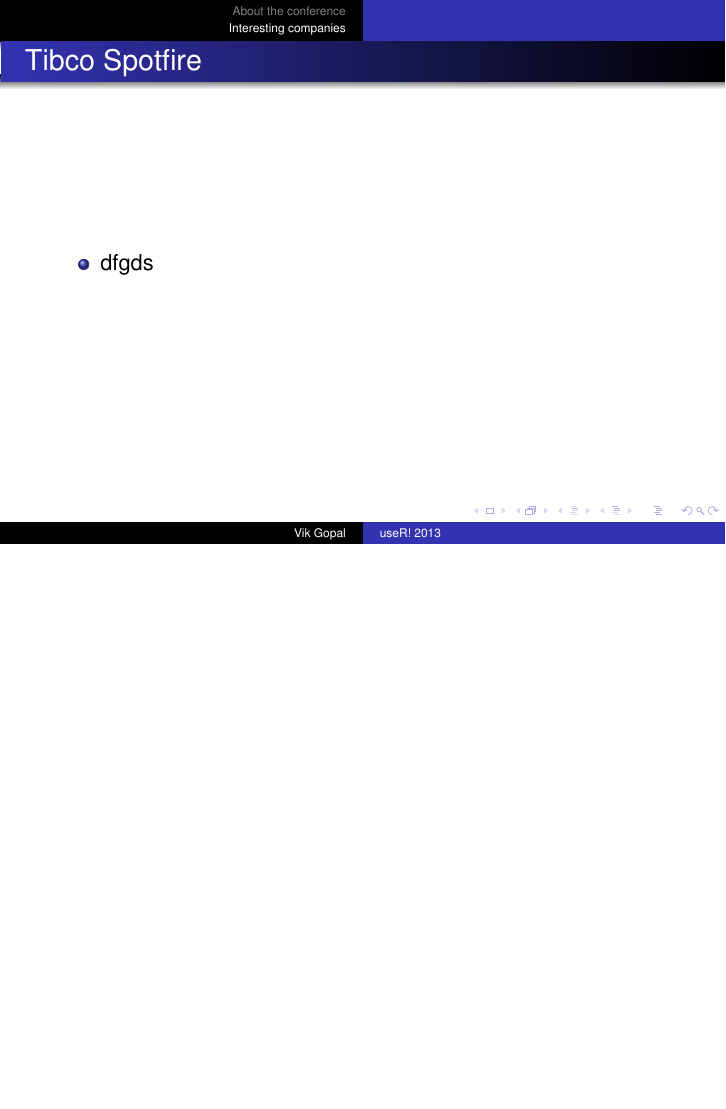
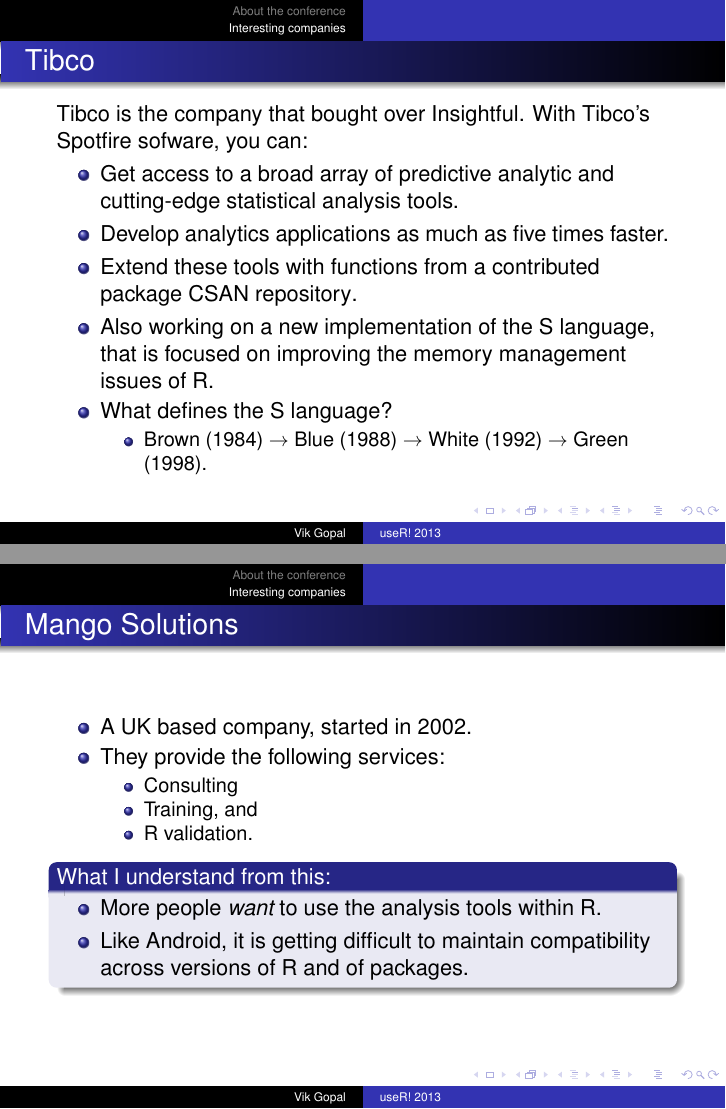
Before and after one commit to singator/rugs, LaTeX slides (template.tex): the whole page before the commit and pages 2 and 4 of 4 after it, the two joined at a grey line, the shorter picture padded with empty space. Compiled offline with pdfLaTeX.

Commit message:
Companies section done

```diff
--- a/template.tex
+++ b/template.tex
@@ -158,15 +158,53 @@
 \end{frame}
 
 \section{Interesting companies}
-\begin{frame}[label=current]
-  \frametitle{Tibco Spotfire}
+\begin{frame}[t,label=current]
+  \frametitle{Tibco}
+  Tibco is the company that bought over Insightful. With Tibco's Spotfire
+  sofware, you can:
   \begin{itemize}
-  \item dfgds
+  \item Get access to a broad array of predictive analytic and cutting-edge
+    statistical analysis tools.
+  \item Develop analytics applications as much as five times faster.
+  \item Extend these tools with functions from a contributed package
+    \href{http://csan.insightful.com}{CSAN repository}.
+  \only<2->{\item Also working on a new implementation of the S language, that
+    is focused on improving the memory management issues of R.}
+  \only<2->{\item What defines the S language?
+    \begin{itemize}
+      \item Brown (1984) $\rightarrow$ Blue (1988) $\rightarrow$ White (1992)
+        $\rightarrow$ Green (1998).
+    \end{itemize}}
+%S was first introduced by Becker and Chambers (1984) in what's known as the
+%'brown' book. The new S language was described by Becker, Chambers and Wilks
+%(1988) in the 'blue' book. Chambers and Hastie (1992) edited a book discussing
+%statistical modeling in S, called the 'white' book. The latest version of the S
+%language is described by Chambers (1998) in the 'green' book, but R is largely
+%an implementation of the versions documented in the blue and white books.
+%Chamber's (2008) latest book focuses on Programming with R.
+% MENTION LEXICAL SCOPING.
   \end{itemize}
 \end{frame}
 
-\begin{frame}
+\begin{frame}[label=current]
   \frametitle{Mango Solutions}
+  \begin{itemize}
+   \item A UK based company, started in 2002.
+   \item They provide the following services:
+    \begin{itemize}
+      \item Consulting
+      \item Training, and
+      \item R validation.
+    \end{itemize}
+  \end{itemize}
+  \pause
+  \begin{block}{What I understand from this:}
+    \begin{itemize}
+      \item More people \emph{want} to use the analysis tools within R.
+      \item Like Android, it is getting difficult to maintain compatibility
+        across versions of R and of packages.
+    \end{itemize}
+  \end{block}
 \end{frame}
 
 \section{Interesting concepts}
```
